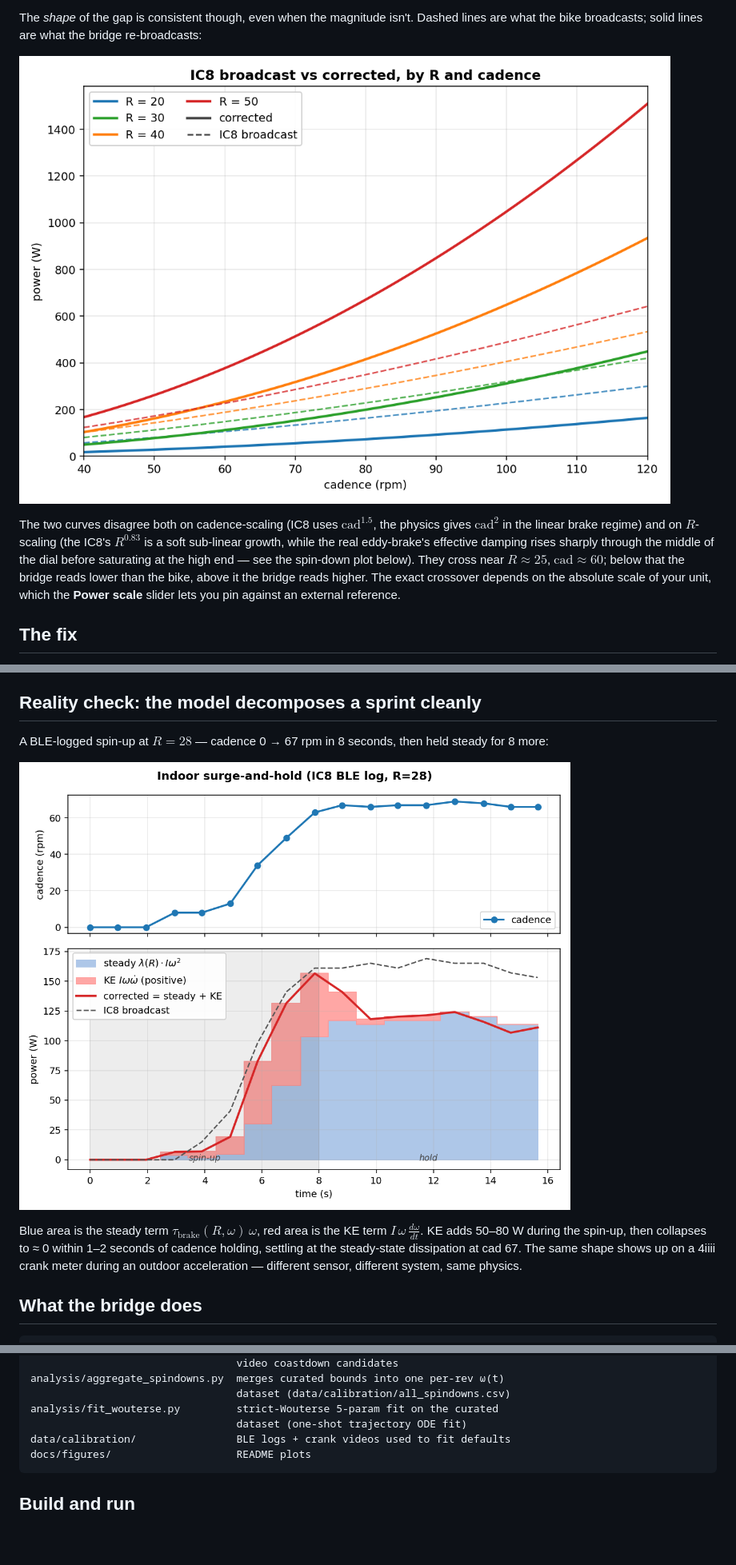
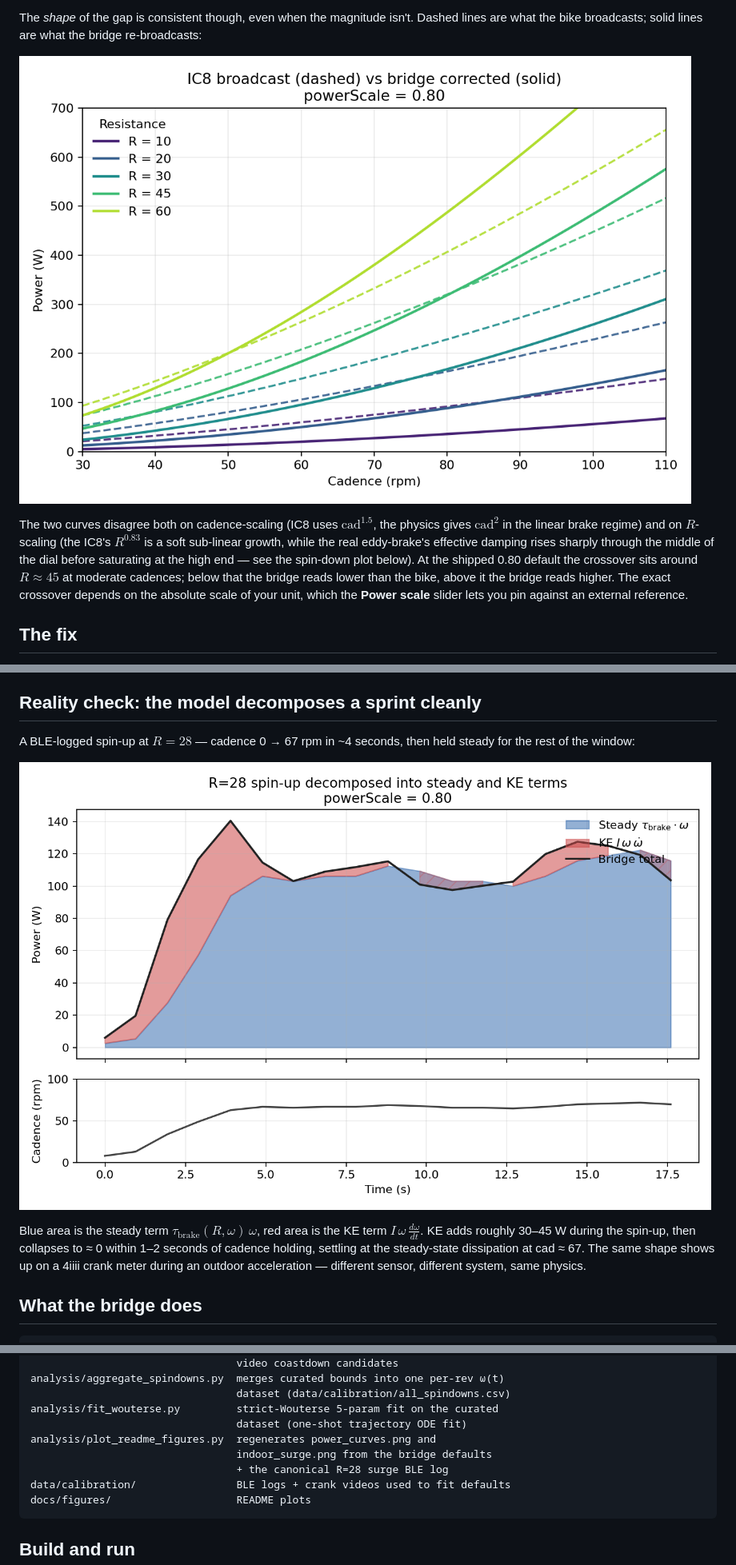
Before and after one commit to stwime/ic8-power-fix, a Markdown page: README.md, 3 parts joined by grey strips. Shown at 80% size. Drawn GitHub-style; pictures changed too: docs/figures/indoor_surge.png, docs/figures/power_curves.png; blank space fills up the shorter version.

````diff
--- a/README.md
+++ b/README.md
@@ -67,11 +67,12 @@ $\text{cad}^{1.5}$, the physics gives $\text{cad}^2$ in the linear
 brake regime) and on $R$-scaling (the IC8's $R^{0.83}$ is a soft
 sub-linear growth, while the real eddy-brake's effective damping
 rises sharply through the middle of the dial before saturating at
-the high end — see the spin-down plot below). They cross near
-$R \approx 25$, $\text{cad} \approx 60$; below that the bridge reads
-lower than the bike, above it the bridge reads higher. The exact
-crossover depends on the absolute scale of your unit, which the
-**Power scale** slider lets you pin against an external reference.
+the high end — see the spin-down plot below). At the shipped 0.80
+default the crossover sits around $R \approx 45$ at moderate
+cadences; below that the bridge reads lower than the bike, above it
+the bridge reads higher. The exact crossover depends on the absolute
+scale of your unit, which the **Power scale** slider lets you pin
+against an external reference.
 
 ## The fix
 
@@ -164,17 +165,18 @@ one is available.
 
 ## Reality check: the model decomposes a sprint cleanly
 
-A BLE-logged spin-up at $R = 28$ — cadence 0 → 67 rpm in 8 seconds,
-then held steady for 8 more:
+A BLE-logged spin-up at $R = 28$ — cadence 0 → 67 rpm in ~4 seconds,
+then held steady for the rest of the window:
 
 ![Indoor surge-and-hold](docs/figures/indoor_surge.png)
 
 Blue area is the steady term $\tau_{\text{brake}}(R,\omega)\,\omega$,
-red area is the KE term $I\,\omega\,\frac{d\omega}{dt}$. KE adds 50–80 W during the
-spin-up, then collapses to ≈ 0 within 1–2 seconds of cadence holding,
-settling at the steady-state dissipation at cad 67. The same shape
-shows up on a 4iiii crank meter during an outdoor acceleration —
-different sensor, different system, same physics.
+red area is the KE term $I\,\omega\,\frac{d\omega}{dt}$. KE adds
+roughly 30–45 W during the spin-up, then collapses to ≈ 0 within 1–2
+seconds of cadence holding, settling at the steady-state dissipation
+at cad ≈ 67. The same shape shows up on a 4iiii crank meter during
+an outdoor acceleration — different sensor, different system, same
+physics.
 
 ## What the bridge does
 
@@ -251,6 +253,9 @@ analysis/aggregate_spindowns.py  merges curated bounds into one per-rev ω(t)
                                  dataset (data/calibration/all_spindowns.csv)
 analysis/fit_wouterse.py         strict-Wouterse 5-param fit on the curated
                                  dataset (one-shot trajectory ODE fit)
+analysis/plot_readme_figures.py  regenerates power_curves.png and
+                                 indoor_surge.png from the bridge defaults
+                                 + the canonical R=28 surge BLE log
 data/calibration/                BLE logs + crank videos used to fit defaults
 docs/figures/                    README plots
 ```
````
Also changed, not shown: 1 other file.
